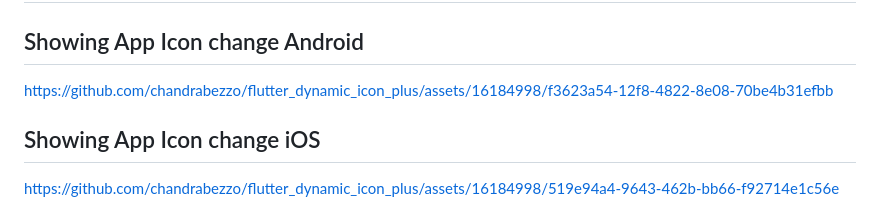
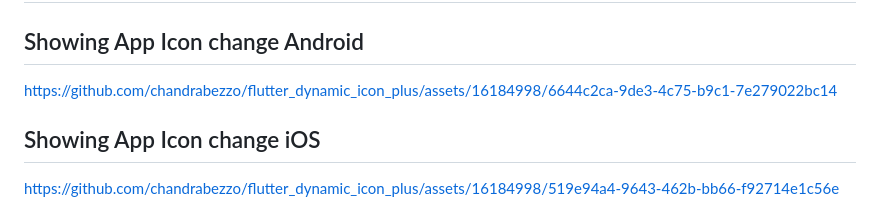
Before and after one commit to chandrabezzo/flutter_dynamic_icon_plus, a Markdown page: README.md, the part around the change. Drawn GitHub-style.

```diff
--- a/README.md
+++ b/README.md
@@ -314,7 +314,7 @@ Check out the `example` app for more details
 ## Screenrecord
 
 ## Showing App Icon change Android
-https://github.com/chandrabezzo/flutter_dynamic_icon_plus/assets/16184998/f3623a54-12f8-4822-8e08-70be4b31efbb
+https://github.com/chandrabezzo/flutter_dynamic_icon_plus/assets/16184998/6644c2ca-9de3-4c75-b9c1-7e279022bc14
 
 ## Showing App Icon change iOS
 https://github.com/chandrabezzo/flutter_dynamic_icon_plus/assets/16184998/519e94a4-9643-462b-bb66-f92714e1c56e
```
